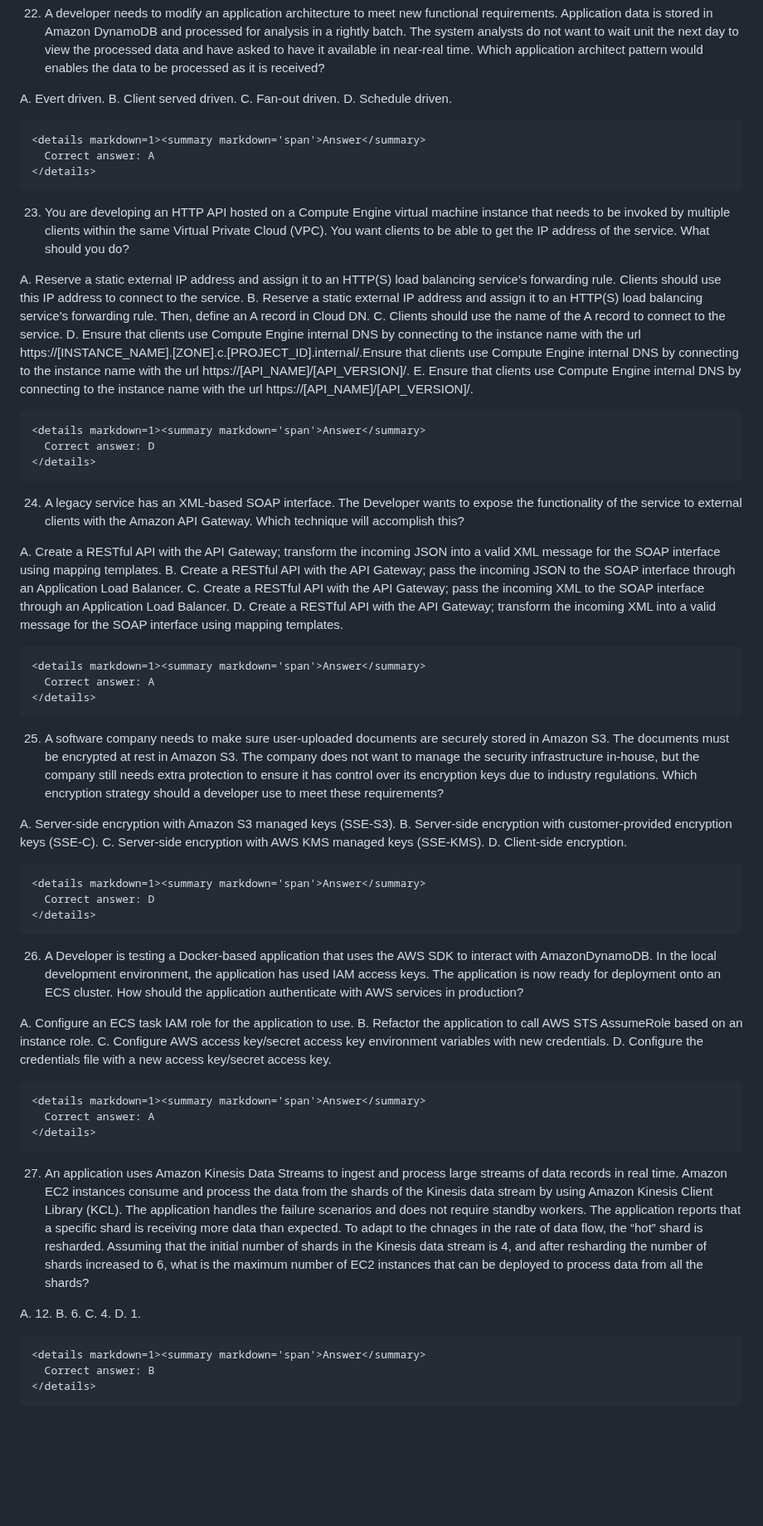
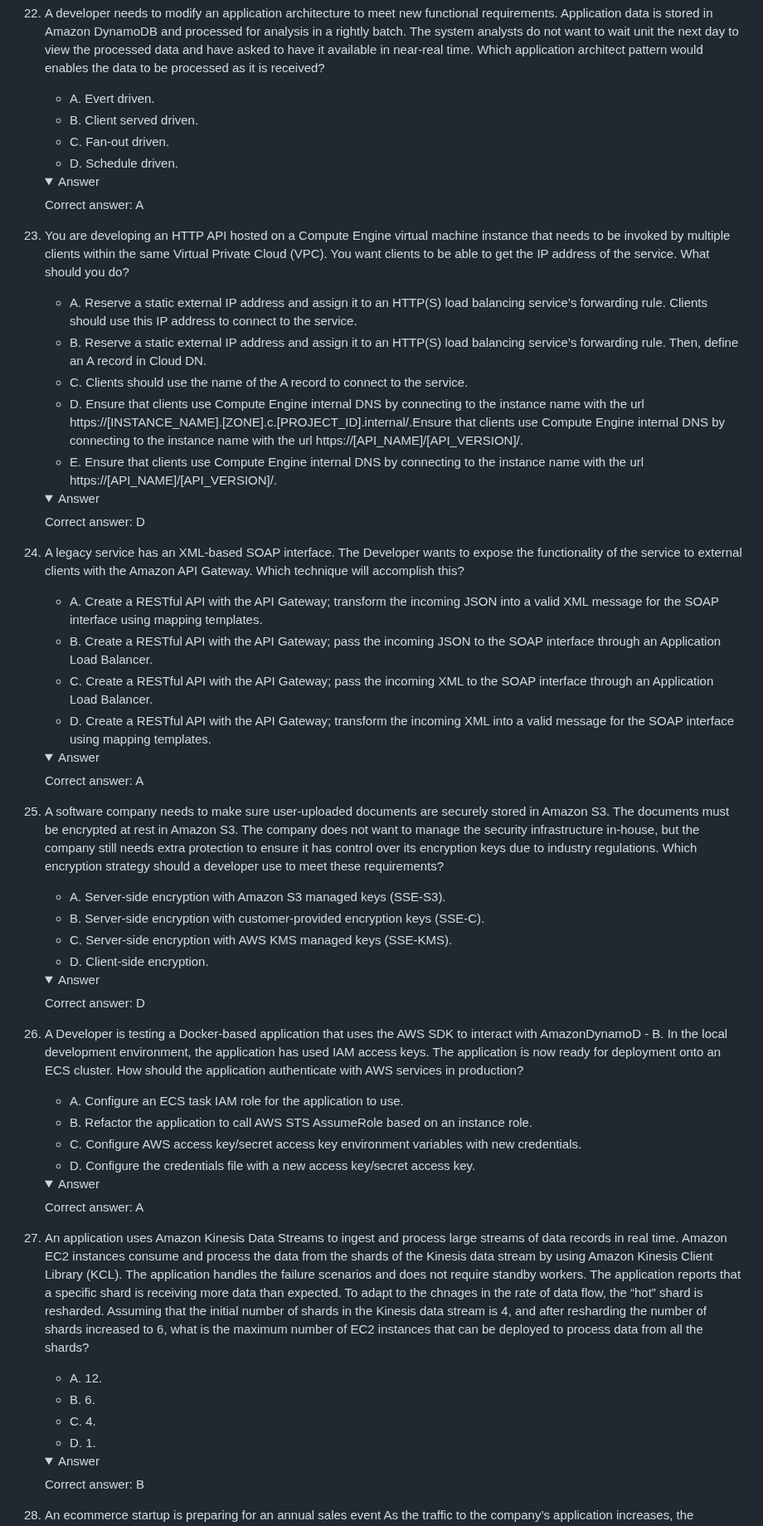
Before and after one commit to rnem/aws, a Markdown page: practice-questions/AWS-Certified-Developer-Associate/practice-exam-01.md, the part around one of its changes. Shown at 83% size. GitHub-like rendering; folded sections open; blank space fills up the shorter version.

```diff
--- a/practice-questions/AWS-Certified-Developer-Associate/practice-exam-01.md
+++ b/practice-questions/AWS-Certified-Developer-Associate/practice-exam-01.md
@@ -265,10 +265,10 @@ D. Add a connection string to use a read replica on an EC2 instance.
 
 22. A developer needs to modify an application architecture to meet new functional requirements. Application data is stored in Amazon DynamoDB and processed for analysis in a rightly batch. The system analysts do not want to wait unit the next day to view the processed data and have asked to have it available in near-real time. Which application architect pattern would enables the data to be processed as it is received?
 
-A. Evert driven.
-B. Client served driven.
-C. Fan-out driven.
-D. Schedule driven.
+    - A. Evert driven.
+    - B. Client served driven.
+    - C. Fan-out driven.
+    - D. Schedule driven.
 
 
     <details markdown=1><summary markdown='span'>Answer</summary>
@@ -277,11 +277,11 @@ D. Schedule driven.
 
 23. You are developing an HTTP API hosted on a Compute Engine virtual machine instance that needs to be invoked by multiple clients within the same Virtual Private Cloud (VPC). You want clients to be able to get the IP address of the service. What should you do?
 
-A. Reserve a static external IP address and assign it to an HTTP(S) load balancing service’s forwarding rule. Clients should use this IP address to connect to the service.
-B. Reserve a static external IP address and assign it to an HTTP(S) load balancing service’s forwarding rule. Then, define an A record in Cloud DN.
-C. Clients should use the name of the A record to connect to the service.
-D. Ensure that clients use Compute Engine internal DNS by connecting to the instance name with the url https://[INSTANCE_NAME].[ZONE].c.[PROJECT_ID].internal/.Ensure that clients use Compute Engine internal DNS by connecting to the instance name with the url https://[API_NAME]/[API_VERSION]/.
-E. Ensure that clients use Compute Engine internal DNS by connecting to the instance name with the url https://[API_NAME]/[API_VERSION]/.
+    - A. Reserve a static external IP address and assign it to an HTTP(S) load balancing service’s forwarding rule. Clients should use this IP address to connect to the service.
+    - B. Reserve a static external IP address and assign it to an HTTP(S) load balancing service’s forwarding rule. Then, define an A record in Cloud DN.
+    - C. Clients should use the name of the A record to connect to the service.
+    - D. Ensure that clients use Compute Engine internal DNS by connecting to the instance name with the url https://[INSTANCE_NAME].[ZONE].c.[PROJECT_ID].internal/.Ensure that clients use Compute Engine internal DNS by connecting to the instance name with the url https://[API_NAME]/[API_VERSION]/.
+    - E. Ensure that clients use Compute Engine internal DNS by connecting to the instance name with the url https://[API_NAME]/[API_VERSION]/.
 
 
     <details markdown=1><summary markdown='span'>Answer</summary>
@@ -290,10 +290,10 @@ E. Ensure that clients use Compute Engine internal DNS by connecting to the inst
 
 24. A legacy service has an XML-based SOAP interface. The Developer wants to expose the functionality of the service to external clients with the Amazon API Gateway. Which technique will accomplish this?
 
-A. Create a RESTful API with the API Gateway; transform the incoming JSON into a valid XML message for the SOAP interface using mapping templates.
-B. Create a RESTful API with the API Gateway; pass the incoming JSON to the SOAP interface through an Application Load Balancer.
-C. Create a RESTful API with the API Gateway; pass the incoming XML to the SOAP interface through an Application Load Balancer.
-D. Create a RESTful API with the API Gateway; transform the incoming XML into a valid message for the SOAP interface using mapping templates.
+    - A. Create a RESTful API with the API Gateway; transform the incoming JSON into a valid XML message for the SOAP interface using mapping templates.
+    - B. Create a RESTful API with the API Gateway; pass the incoming JSON to the SOAP interface through an Application Load Balancer.
+    - C. Create a RESTful API with the API Gateway; pass the incoming XML to the SOAP interface through an Application Load Balancer.
+    - D. Create a RESTful API with the API Gateway; transform the incoming XML into a valid message for the SOAP interface using mapping templates.
 
 
     <details markdown=1><summary markdown='span'>Answer</summary>
@@ -302,22 +302,22 @@ D. Create a RESTful API with the API Gateway; transform the incoming XML into a
 
 25. A software company needs to make sure user-uploaded documents are securely stored in Amazon S3. The documents must be encrypted at rest in Amazon S3. The company does not want to manage the security infrastructure in-house, but the company still needs extra protection to ensure it has control over its encryption keys due to industry regulations. Which encryption strategy should a developer use to meet these requirements?
 
-A. Server-side encryption with Amazon S3 managed keys (SSE-S3).
-B. Server-side encryption with customer-provided encryption keys (SSE-C).
-C. Server-side encryption with AWS KMS managed keys (SSE-KMS).
-D. Client-side encryption.
+    - A. Server-side encryption with Amazon S3 managed keys (SSE-S3).
+    - B. Server-side encryption with customer-provided encryption keys (SSE-C).
+    - C. Server-side encryption with AWS KMS managed keys (SSE-KMS).
+    - D. Client-side encryption.
 
 
     <details markdown=1><summary markdown='span'>Answer</summary>
       Correct answer: D
     </details>
 
-26. A Developer is testing a Docker-based application that uses the AWS SDK to interact with AmazonDynamoDB. In the local development environment, the application has used IAM access keys. The application is now ready for deployment onto an ECS cluster. How should the application authenticate with AWS services in production?
+26. A Developer is testing a Docker-based application that uses the AWS SDK to interact with AmazonDynamoD    - B. In the local development environment, the application has used IAM access keys. The application is now ready for deployment onto an ECS cluster. How should the application authenticate with AWS services in production?
 
-A. Configure an ECS task IAM role for the application to use.
-B. Refactor the application to call AWS STS AssumeRole based on an instance role.
-C. Configure AWS access key/secret access key environment variables with new credentials.
-D. Configure the credentials file with a new access key/secret access key.
+    - A. Configure an ECS task IAM role for the application to use.
+    - B. Refactor the application to call AWS STS AssumeRole based on an instance role.
+    - C. Configure AWS access key/secret access key environment variables with new credentials.
+    - D. Configure the credentials file with a new access key/secret access key.
 
 
     <details markdown=1><summary markdown='span'>Answer</summary>
@@ -326,10 +326,10 @@ D. Configure the credentials file with a new access key/secret access key.
 
 27. An application uses Amazon Kinesis Data Streams to ingest and process large streams of data records in real time. Amazon EC2 instances consume and process the data from the shards of the Kinesis data stream by using Amazon Kinesis Client Library (KCL). The application handles the failure scenarios and does not require standby workers. The application reports that a specific shard is receiving more data than expected. To adapt to the chnages in the rate of data flow, the “hot” shard is resharded. Assuming that the initial number of shards in the Kinesis data stream is 4, and after resharding the number of shards increased to 6, what is the maximum number of EC2 instances that can be deployed to process data from all the shards?
 
-A. 12.
-B. 6.
-C. 4.
-D. 1.
+    - A. 12.
+    - B. 6.
+    - C. 4.
+    - D. 1.
 
 
     <details markdown=1><summary markdown='span'>Answer</summary>
```
Also changed, not shown: other parts of practice-questions/AWS-Certified-Developer-Associate/practice-exam-01.md (+187 -187 lines).
